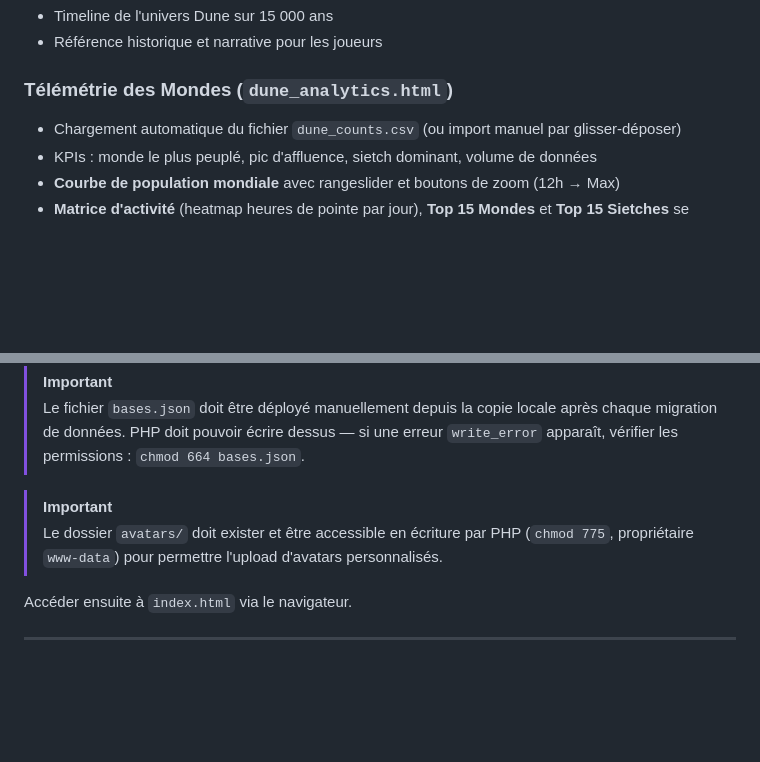
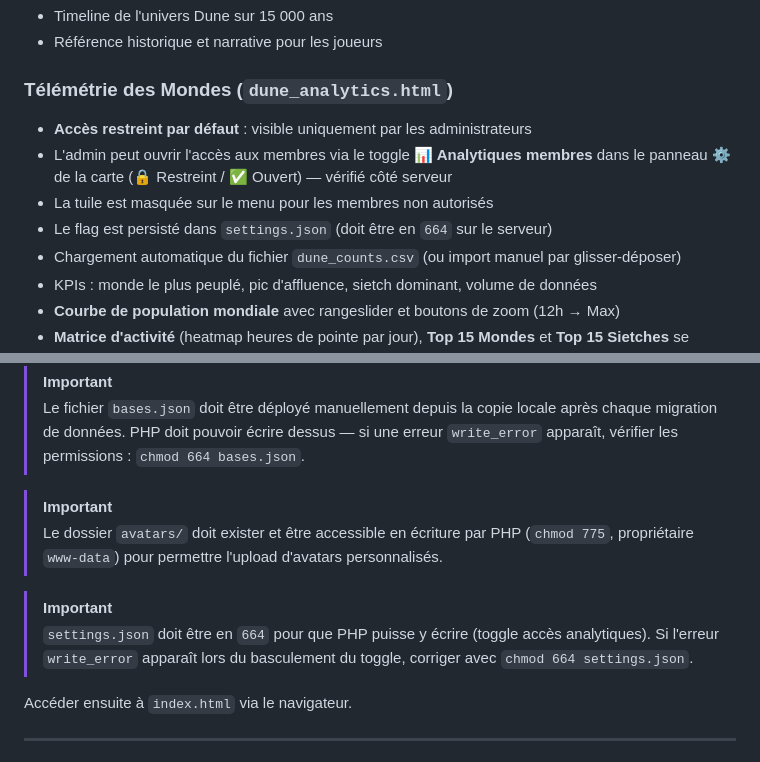
Before and after one commit to Abarrach/La-maison-des-Havres-Gris, a Markdown page: README.md, 2 parts joined by grey strips. Rendered like a GitHub page; blank space fills up the shorter version.

Commit message:
docs(readme): accès analytiques restreint + chmod settings.json
- Section Télémétrie : toggle admin, flag settings.json, masquage tuile membres
- Déploiement : note IMPORTANT sur chmod 664 settings.json

Co-Authored-By: Claude Sonnet 4.6 <noreply@anthropic.com>

```diff
--- a/README.md
+++ b/README.md
@@ -101,6 +101,10 @@ DuneMap est un outil interne destiné aux membres de la guilde *Maison des Havre
 - Référence historique et narrative pour les joueurs
 
 ### Télémétrie des Mondes (`dune_analytics.html`)
+- **Accès restreint par défaut** : visible uniquement par les administrateurs
+- L'admin peut ouvrir l'accès aux membres via le toggle **📊 Analytiques membres** dans le panneau ⚙️ de la carte (🔒 Restreint / ✅ Ouvert) — vérifié côté serveur
+- La tuile est masquée sur le menu pour les membres non autorisés
+- Le flag est persisté dans `settings.json` (doit être en `664` sur le serveur)
 - Chargement automatique du fichier `dune_counts.csv` (ou import manuel par glisser-déposer)
 - KPIs : monde le plus peuplé, pic d'affluence, sietch dominant, volume de données
 - **Courbe de population mondiale** avec rangeslider et boutons de zoom (12h → Max)
@@ -211,6 +215,9 @@ chmod 775 avatars/ uploads/
 > [!IMPORTANT]
 > Le dossier `avatars/` doit exister et être accessible en écriture par PHP (`chmod 775`, propriétaire `www-data`) pour permettre l'upload d'avatars personnalisés.
 
+> [!IMPORTANT]
+> `settings.json` doit être en `664` pour que PHP puisse y écrire (toggle accès analytiques). Si l'erreur `write_error` apparaît lors du basculement du toggle, corriger avec `chmod 664 settings.json`.
+
 Accéder ensuite à `index.html` via le navigateur.
 
 ---
```
